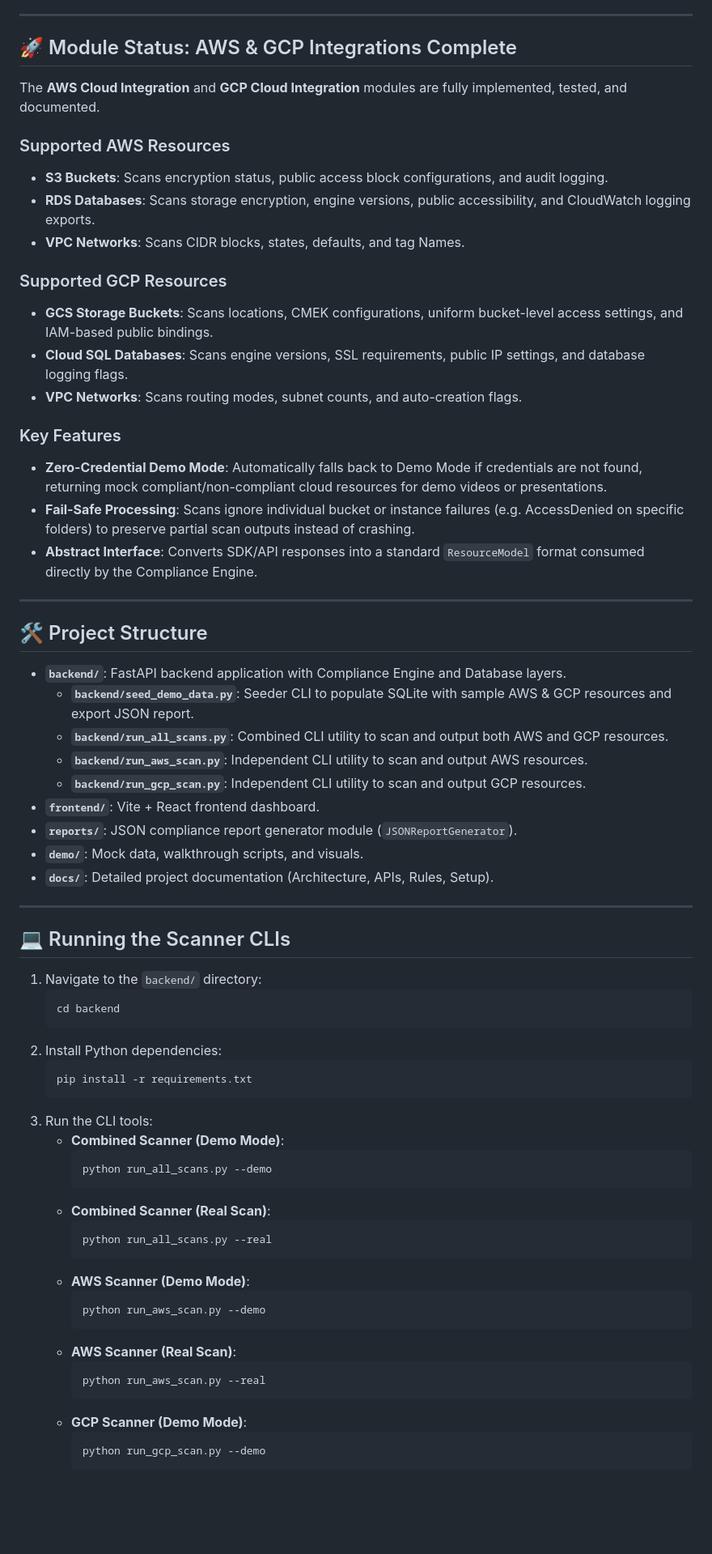
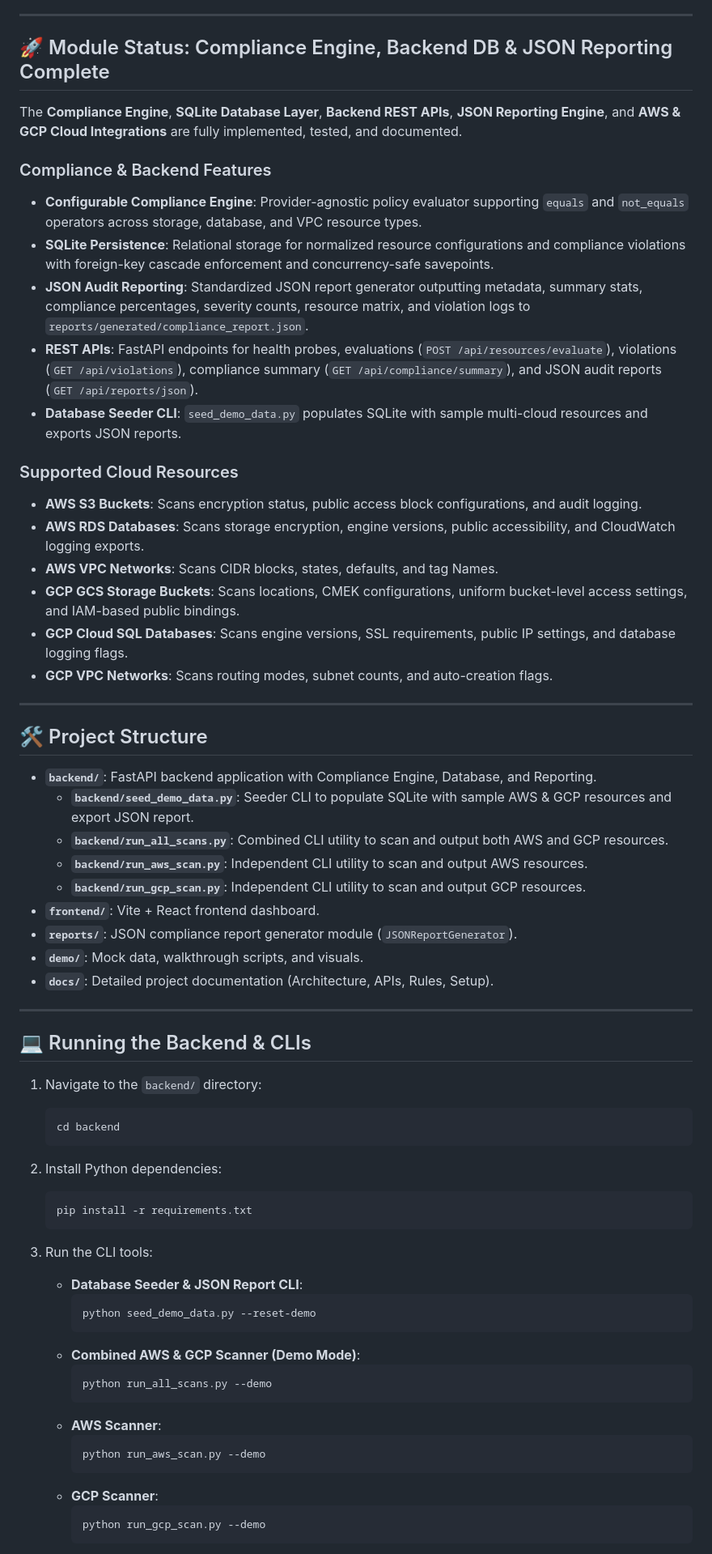
Before and after one commit to Kaveri-Bhimappa-Jarali/ascend-round2, a Markdown page: README.md, the part around one of its changes. Shown at 81% size. Drawn GitHub-style; blank space fills up the shorter version.

Commit message:
docs: update README with Compliance Engine, Database, and JSON reporting module status and running instructions

````diff
--- a/README.md
+++ b/README.md
@@ -4,29 +4,29 @@ CloudCompliance Sentinel is a lightweight, read-only multi-cloud compliance moni
 
 ---
 
-## 🚀 Module Status: AWS & GCP Integrations Complete
+## 🚀 Module Status: Compliance Engine, Backend DB & JSON Reporting Complete
 
-The **AWS Cloud Integration** and **GCP Cloud Integration** modules are fully implemented, tested, and documented.
+The **Compliance Engine**, **SQLite Database Layer**, **Backend REST APIs**, **JSON Reporting Engine**, and **AWS & GCP Cloud Integrations** are fully implemented, tested, and documented.
 
-### Supported AWS Resources
-* **S3 Buckets**: Scans encryption status, public access block configurations, and audit logging.
-* **RDS Databases**: Scans storage encryption, engine versions, public accessibility, and CloudWatch logging exports.
-* **VPC Networks**: Scans CIDR blocks, states, defaults, and tag Names.
+### Compliance & Backend Features
+* **Configurable Compliance Engine**: Provider-agnostic policy evaluator supporting `equals` and `not_equals` operators across storage, database, and VPC resource types.
+* **SQLite Persistence**: Relational storage for normalized resource configurations and compliance violations with foreign-key cascade enforcement and concurrency-safe savepoints.
+* **JSON Audit Reporting**: Standardized JSON report generator outputting metadata, summary stats, compliance percentages, severity counts, resource matrix, and violation logs to `reports/generated/compliance_report.json`.
+* **REST APIs**: FastAPI endpoints for health probes, evaluations (`POST /api/resources/evaluate`), violations (`GET /api/violations`), compliance summary (`GET /api/compliance/summary`), and JSON audit reports (`GET /api/reports/json`).
+* **Database Seeder CLI**: `seed_demo_data.py` populates SQLite with sample multi-cloud resources and exports JSON reports.
 
-### Supported GCP Resources
-* **GCS Storage Buckets**: Scans locations, CMEK configurations, uniform bucket-level access settings, and IAM-based public bindings.
-* **Cloud SQL Databases**: Scans engine versions, SSL requirements, public IP settings, and database logging flags.
-* **VPC Networks**: Scans routing modes, subnet counts, and auto-creation flags.
-
-### Key Features
-* **Zero-Credential Demo Mode**: Automatically falls back to Demo Mode if credentials are not found, returning mock compliant/non-compliant cloud resources for demo videos or presentations.
-* **Fail-Safe Processing**: Scans ignore individual bucket or instance failures (e.g. AccessDenied on specific folders) to preserve partial scan outputs instead of crashing.
-* **Abstract Interface**: Converts SDK/API responses into a standard `ResourceModel` format consumed directly by the Compliance Engine.
+### Supported Cloud Resources
+* **AWS S3 Buckets**: Scans encryption status, public access block configurations, and audit logging.
+* **AWS RDS Databases**: Scans storage encryption, engine versions, public accessibility, and CloudWatch logging exports.
+* **AWS VPC Networks**: Scans CIDR blocks, states, defaults, and tag Names.
+* **GCP GCS Storage Buckets**: Scans locations, CMEK configurations, uniform bucket-level access settings, and IAM-based public bindings.
+* **GCP Cloud SQL Databases**: Scans engine versions, SSL requirements, public IP settings, and database logging flags.
+* **GCP VPC Networks**: Scans routing modes, subnet counts, and auto-creation flags.
 
 ---
 
 ## 🛠️ Project Structure
-* **`backend/`**: FastAPI backend application with Compliance Engine and Database layers.
+* **`backend/`**: FastAPI backend application with Compliance Engine, Database, and Reporting.
   * **`backend/seed_demo_data.py`**: Seeder CLI to populate SQLite with sample AWS & GCP resources and export JSON report.
   * **`backend/run_all_scans.py`**: Combined CLI utility to scan and output both AWS and GCP resources.
   * **`backend/run_aws_scan.py`**: Independent CLI utility to scan and output AWS resources.
@@ -36,10 +36,9 @@ The **AWS Cloud Integration** and **GCP Cloud Integration** modules are fully im
 * **`demo/`**: Mock data, walkthrough scripts, and visuals.
 * **`docs/`**: Detailed project documentation (Architecture, APIs, Rules, Setup).
 
-
 ---
 
-## 💻 Running the Scanner CLIs
+## 💻 Running the Backend & CLIs
 
 1. Navigate to the `backend/` directory:
    ```bash
@@ -50,23 +49,19 @@ The **AWS Cloud Integration** and **GCP Cloud Integration** modules are fully im
    pip install -r requirements.txt
    ```
 3. Run the CLI tools:
-   * **Combined Scanner (Demo Mode)**:
+   * **Database Seeder & JSON Report CLI**:
+     ```bash
+     python seed_demo_data.py --reset-demo
+     ```
+   * **Combined AWS & GCP Scanner (Demo Mode)**:
      ```bash
      python run_all_scans.py --demo
      ```
-   * **Combined Scanner (Real Scan)**:
-     ```bash
-     python run_all_scans.py --real
-     ```
-   * **AWS Scanner (Demo Mode)**:
+   * **AWS Scanner**:
      ```bash
      python run_aws_scan.py --demo
      ```
-   * **AWS Scanner (Real Scan)**:
-     ```bash
-     python run_aws_scan.py --real
-     ```
-   * **GCP Scanner (Demo Mode)**:
+   * **GCP Scanner**:
      ```bash
      python run_gcp_scan.py --demo
      ```
````
Also changed, not shown: other parts of README.md (+7 -4 lines).
